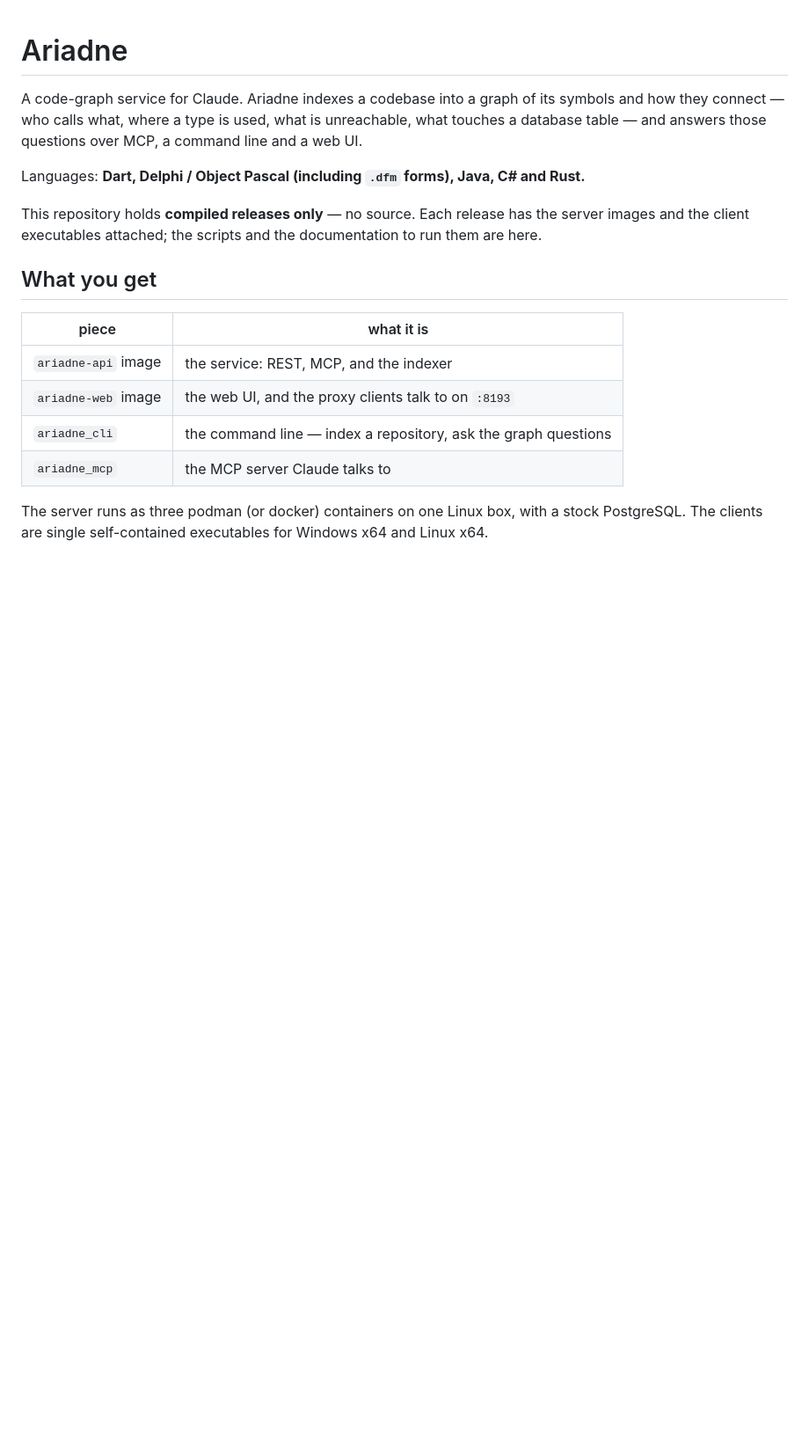
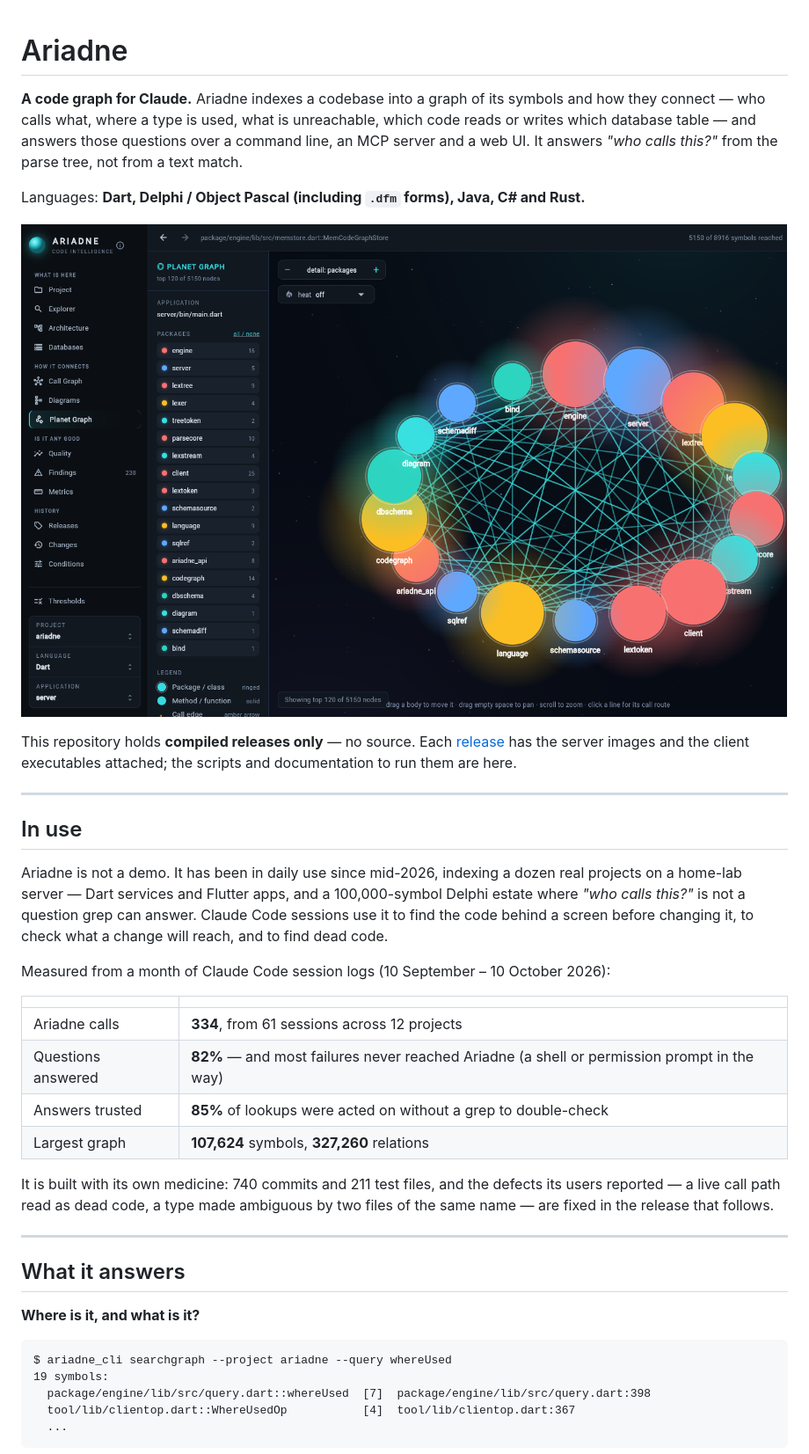
Before and after one commit to moatingodseye/ariadne, a Markdown page: README.md, the part around one of its changes. Shown at 88% size. GitHub-like rendering; pictures changed too: docs/screens/planet.png (added); blank space fills up the shorter version.

Commit message:
README: what Ariadne answers, worked examples, screenshots, and how it has been used

````diff
--- a/README.md
+++ b/README.md
@@ -1,26 +1,51 @@
 # Ariadne
 
-A code-graph service for Claude. Ariadne indexes a codebase into a graph of its
-symbols and how they connect — who calls what, where a type is used, what is
-unreachable, what touches a database table — and answers those questions over
-MCP, a command line and a web UI.
+**A code graph for Claude.** Ariadne indexes a codebase into a graph of its symbols and how they
+connect — who calls what, where a type is used, what is unreachable, which code reads or writes
+which database table — and answers those questions over a command line, an MCP server and a web
+UI. It answers *"who calls this?"* from the parse tree, not from a text match.
 
-Languages: **Dart, Delphi / Object Pascal (including `.dfm` forms), Java, C# and
-Rust.**
+Languages: **Dart, Delphi / Object Pascal (including `.dfm` forms), Java, C# and Rust.**
 
-This repository holds **compiled releases only** — no source. Each release has
-the server images and the client executables attached; the scripts and the
-documentation to run them are here.
+![Planet graph of Ariadne's own server: packages as bodies, calls as the lines between them](docs/screens/planet.png)
 
-## What you get
+This repository holds **compiled releases only** — no source. Each [release](../../releases) has
+the server images and the client executables attached; the scripts and documentation to run them
+are here.
 
-| piece | what it is |
+---
+
+## In use
+
+Ariadne is not a demo. It has been in daily use since mid-2026, indexing a dozen real projects on
+a home-lab server — Dart services and Flutter apps, and a 100,000-symbol Delphi estate where
+*"who calls this?"* is not a question grep can answer. Claude Code sessions use it to find the
+code behind a screen before changing it, to check what a change will reach, and to find dead code.
+
+Measured from a month of Claude Code session logs (10 September – 10 October 2026):
+
+| | |
 |---|---|
-| `ariadne-api` image | the service: REST, MCP, and the indexer |
-| `ariadne-web` image | the web UI, and the proxy clients talk to on `:8193` |
-| `ariadne_cli` | the command line — index a repository, ask the graph questions |
-| `ariadne_mcp` | the MCP server Claude talks to |
+| Ariadne calls | **334**, from 61 sessions across 12 projects |
+| Questions answered | **82%** — and most failures never reached Ariadne (a shell or permission prompt in the way) |
+| Answers trusted | **85%** of lookups were acted on without a grep to double-check |
+| Largest graph | **107,624** symbols, **327,260** relations |
 
-The server runs as three podman (or docker) containers on one Linux box, with a
-stock PostgreSQL. The clients are single self-contained executables for Windows
-x64 and Linux x64.
+It is built with its own medicine: 740 commits and 211 test files, and the defects its users
+reported — a live call path read as dead code, a type made ambiguous by two files of the same
+name — are fixed in the release that follows.
+
+---
+
+## What it answers
+
+**Where is it, and what is it?**
+
+```
+$ ariadne_cli searchgraph --project ariadne --query whereUsed
+19 symbols:
+  package/engine/lib/src/query.dart::whereUsed  [7]  package/engine/lib/src/query.dart:398
+  tool/lib/clientop.dart::WhereUsedOp           [4]  tool/lib/clientop.dart:367
+  ...
+```
+
````
Also changed, not shown: other parts of README.md (+55 -16 lines), docs/screens/architecture.png (added), docs/screens/explorer.png (added), docs/screens/findings.png (added), docs/screens/quality.png (added), docs/screens/symbol.png (added).
